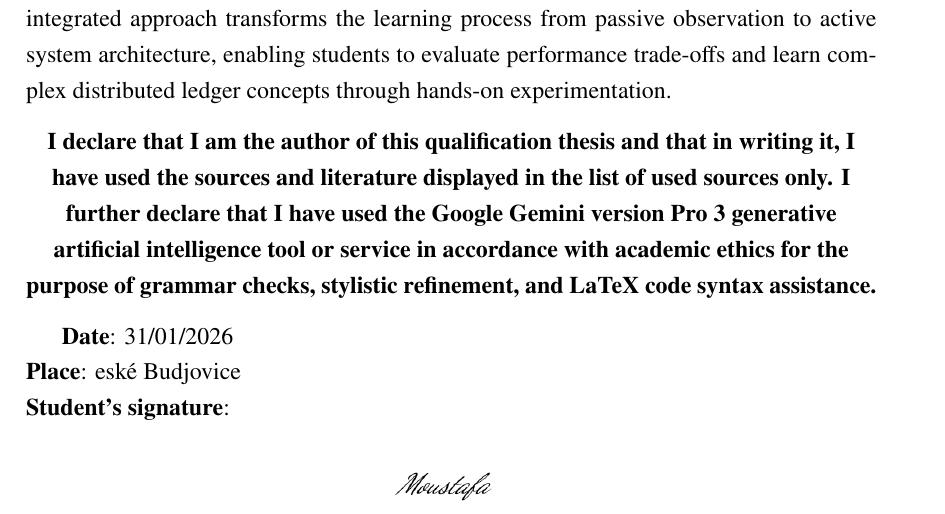
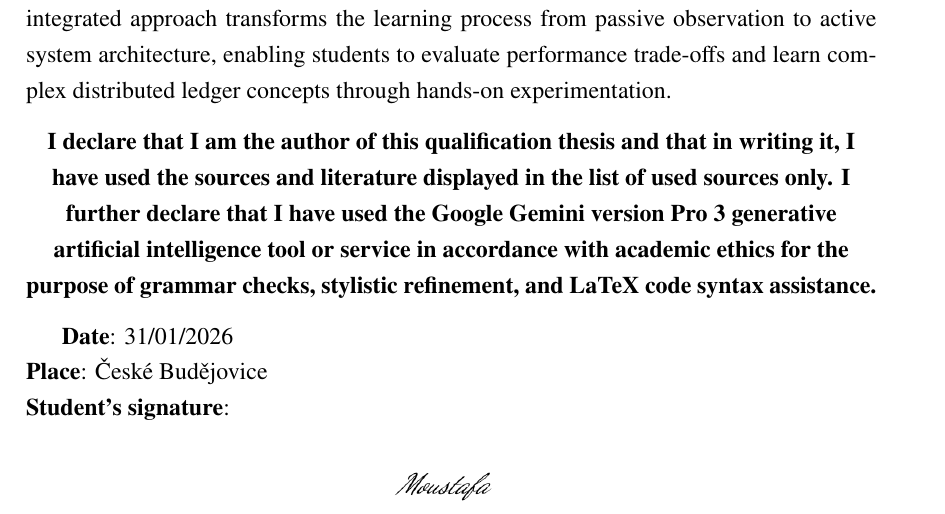
Before and after one commit to Mostamhd/blockchain-educational-system, a LaTeX thesis (thesis/main.tex, which reads thesis/page_annotation.tex): part of page 3 of 90, cut so that both start at the same text. Compiled offline with LuaLaTeX.

Commit message:
Fix(page_annotation): correct LaTeX formatting for place name

```diff
--- a/thesis/page_annotation.tex
+++ b/thesis/page_annotation.tex
@@ -16,7 +16,7 @@ I further declare that I have used the Google Gemini version Pro 3 generative ar
 \end{center}
 
 \textbf{Date}: 31/01/2026 \\
-\textbf{Place}: České Budějovice \\
+\textbf{Place}: \v{C}esk\'{e} Bud\v{e}jovice \\
 \textbf{Student's signature}:
 
 \vfill
```
